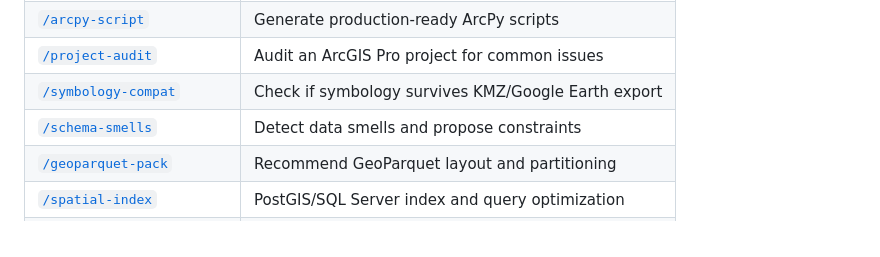
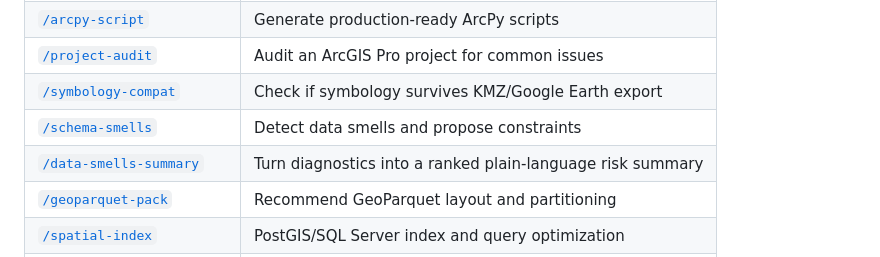
Before and after one commit to danmaps/gis-agent-skills, a Markdown page: README.md, the part around the change. Rendered like a GitHub page.

Commit message:
skill: add data-smells-summary

```diff
--- a/README.md
+++ b/README.md
@@ -21,6 +21,7 @@ This repo fills that gap. 🗺️
 | [`/project-audit`](skills/project-audit/SKILL.md) | Audit an ArcGIS Pro project for common issues |
 | [`/symbology-compat`](skills/symbology-compat/SKILL.md) | Check if symbology survives KMZ/Google Earth export |
 | [`/schema-smells`](skills/schema-smells/SKILL.md) | Detect data smells and propose constraints |
+| [`/data-smells-summary`](skills/data-smells-summary/SKILL.md) | Turn diagnostics into a ranked plain-language risk summary |
 | [`/geoparquet-pack`](skills/geoparquet-pack/SKILL.md) | Recommend GeoParquet layout and partitioning |
 | [`/spatial-index`](skills/spatial-index/SKILL.md) | PostGIS/SQL Server index and query optimization |
 | [`/sample-qa-skill`](skills/sample-qa-skill/SKILL.md) | Validate a GIS result with a simple checklist |
```
Also changed, not shown: skills/data-smells-summary/SKILL.md (added, +47 -0 lines).
